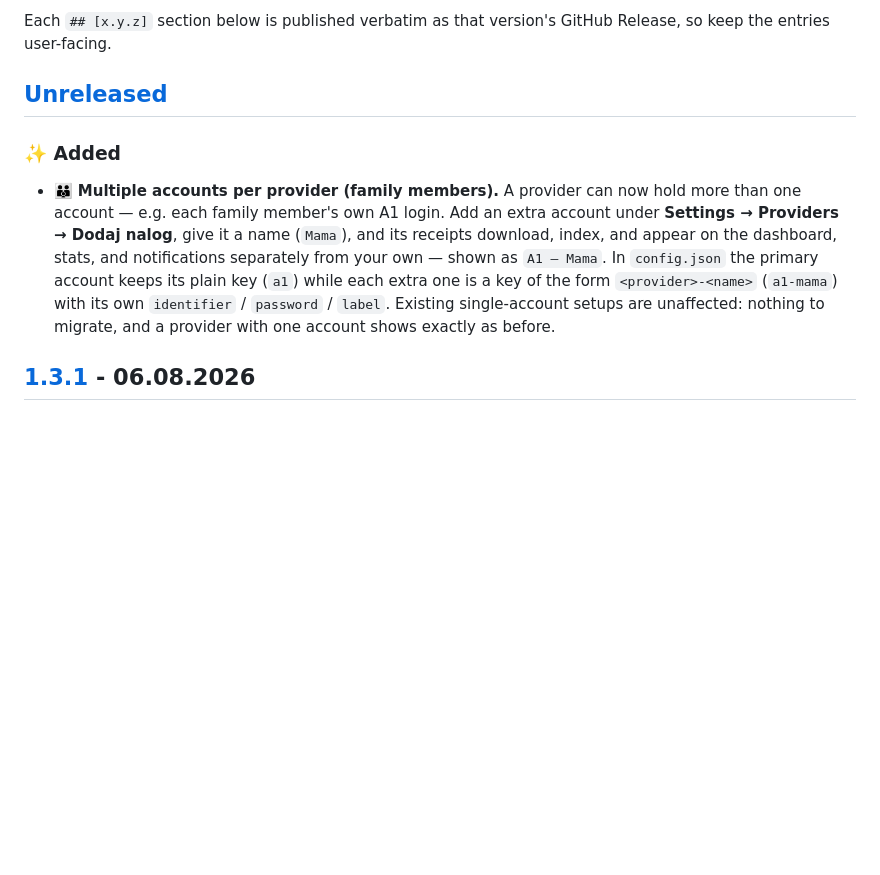
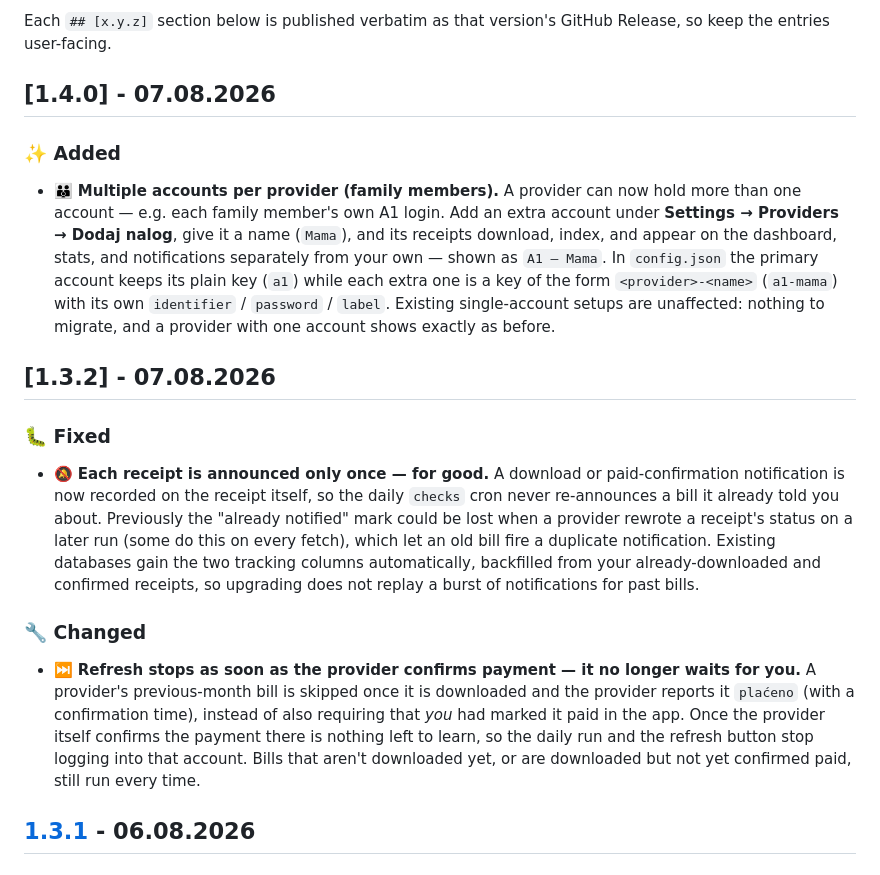
Before and after one commit to CerealKiller97/preuzmi.me, a Markdown page: CHANGELOG.md, the part around the change. Rendered like a GitHub page; blank space fills up the shorter version.

Commit message:
docs: changelog

```diff
--- a/CHANGELOG.md
+++ b/CHANGELOG.md
@@ -8,11 +8,21 @@ and this project adheres to [Semantic Versioning](https://semver.org/spec/v2.0.0
 Each `## [x.y.z]` section below is published verbatim as that version's GitHub
 Release, so keep the entries user-facing.
 
-## [Unreleased]
+## [1.4.0] - 07.08.2026
 
 ### ✨ Added
 
 - 👪 **Multiple accounts per provider (family members).** A provider can now hold more than one account — e.g. each family member's own A1 login. Add an extra account under **Settings → Providers → Dodaj nalog**, give it a name (`Mama`), and its receipts download, index, and appear on the dashboard, stats, and notifications separately from your own — shown as `A1 — Mama`. In `config.json` the primary account keeps its plain key (`a1`) while each extra one is a key of the form `<provider>-<name>` (`a1-mama`) with its own `identifier` / `password` / `label`. Existing single-account setups are unaffected: nothing to migrate, and a provider with one account shows exactly as before.
+
+## [1.3.2] - 07.08.2026
+
+### 🐛 Fixed
+
+- 🔕 **Each receipt is announced only once — for good.** A download or paid-confirmation notification is now recorded on the receipt itself, so the daily `checks` cron never re-announces a bill it already told you about. Previously the "already notified" mark could be lost when a provider rewrote a receipt's status on a later run (some do this on every fetch), which let an old bill fire a duplicate notification. Existing databases gain the two tracking columns automatically, backfilled from your already-downloaded and confirmed receipts, so upgrading does not replay a burst of notifications for past bills.
+
+### 🔧 Changed
+
+- ⏭️ **Refresh stops as soon as the provider confirms payment — it no longer waits for you.** A provider's previous-month bill is skipped once it is downloaded and the provider reports it `plaćeno` (with a confirmation time), instead of also requiring that *you* had marked it paid in the app. Once the provider itself confirms the payment there is nothing left to learn, so the daily run and the refresh button stop logging into that account. Bills that aren't downloaded yet, or are downloaded but not yet confirmed paid, still run every time.
 
 ## [1.3.1] - 06.08.2026
 
```
